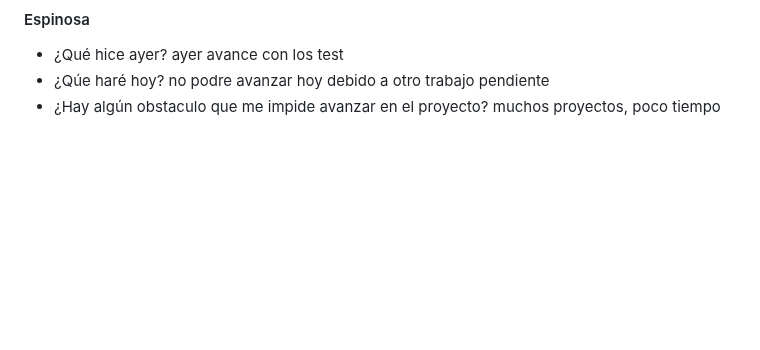
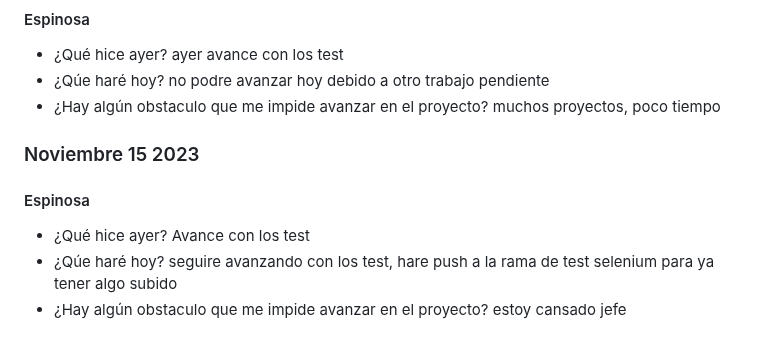
Before and after one commit to JuanJoDiaz19/CRM-filantropia-Icesi, a Markdown page: daily-reports.md, the part around the change. Rendered like a GitHub page; blank space fills up the shorter version.

Commit message:
Daily: Santiago Espinosa 15/11/2023

```diff
--- a/daily-reports.md
+++ b/daily-reports.md
@@ -1385,3 +1385,13 @@ muy poco tiempo
   no podre avanzar hoy debido a otro trabajo pendiente
 * ¿Hay algún obstaculo que me impide avanzar en el proyecto?
 muchos proyectos, poco tiempo
+
+### Noviembre 15 2023
+
+#### Espinosa
+* ¿Qué hice ayer?
+  Avance con los test
+* ¿Qúe haré hoy?
+  seguire avanzando con los test, hare push a la rama de test selenium para ya tener algo subido
+* ¿Hay algún obstaculo que me impide avanzar en el proyecto?
+  estoy cansado jefe
```
